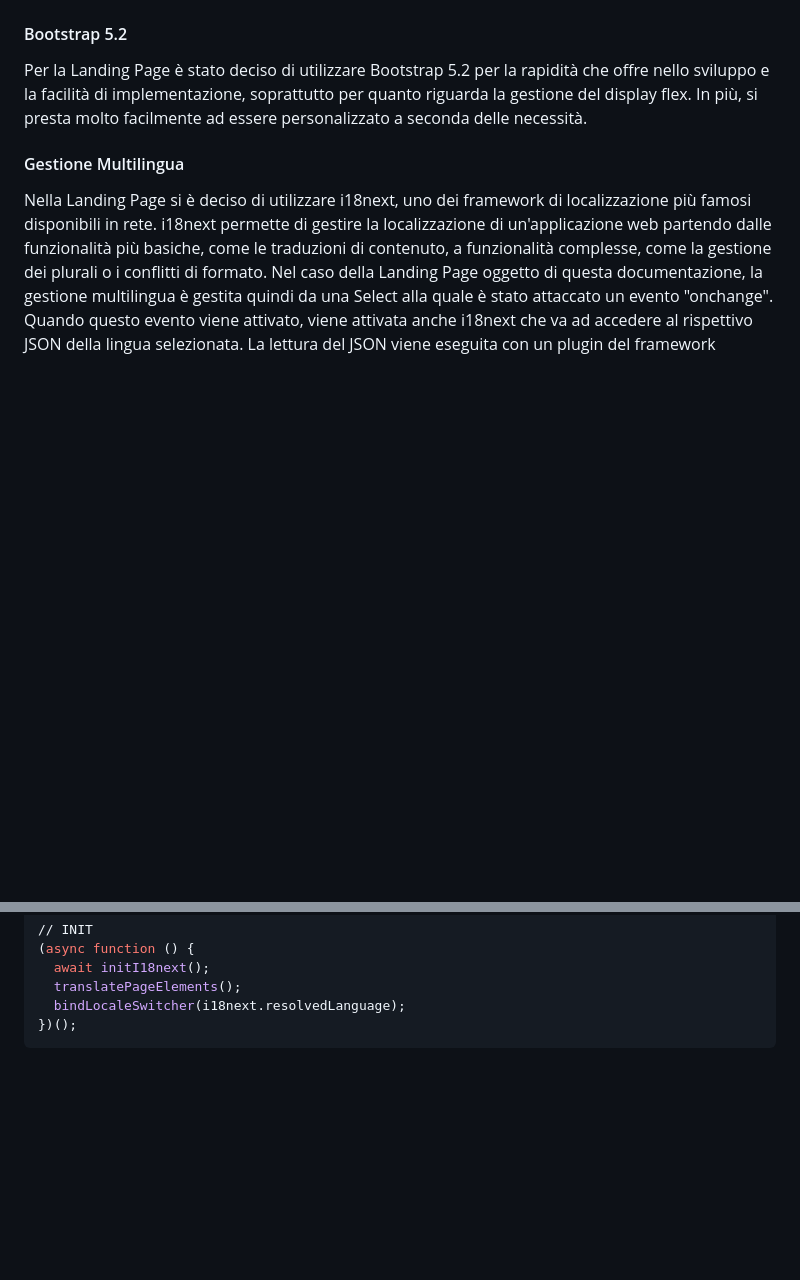
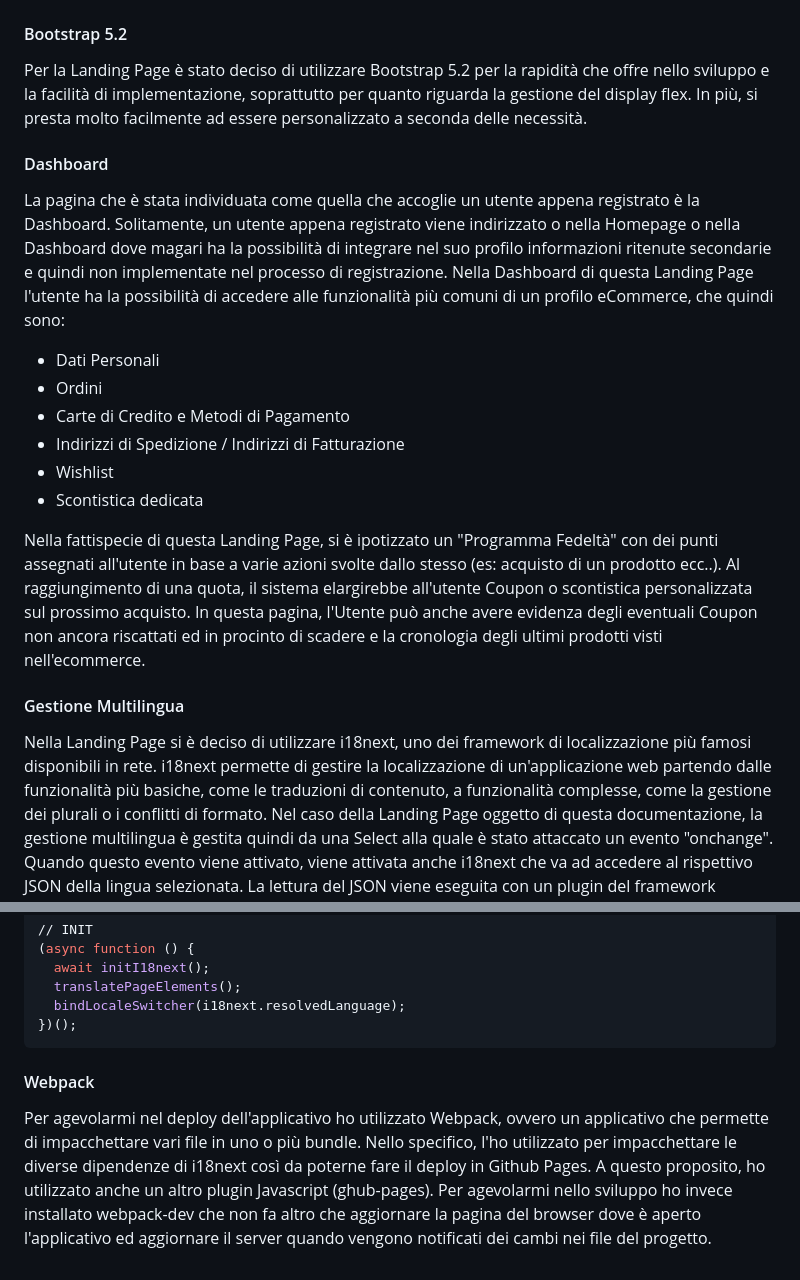
Before and after one commit to matberna/landingtest, a Markdown page: README.md, 2 parts joined by grey strips. GitHub-like rendering; blank space fills up the shorter version.

````diff
--- a/README.md
+++ b/README.md
@@ -22,6 +22,20 @@ Le uniche pagine visitabili sono la Homepage e la Dashboard, ovvero la pagina di
 #### Bootstrap 5.2
 Per la Landing Page è stato deciso di utilizzare Bootstrap 5.2 per la rapidità che offre nello sviluppo e la facilità di implementazione, soprattutto per quanto riguarda la gestione del display flex.
 In più, si presta molto facilmente ad essere personalizzato a seconda delle necessità.
+
+#### Dashboard
+La pagina che è stata individuata come quella che accoglie un utente appena registrato è la Dashboard. Solitamente, un utente appena registrato viene indirizzato o nella Homepage o nella Dashboard dove magari ha la possibilità di integrare nel suo profilo informazioni ritenute secondarie e quindi non implementate nel processo di registrazione.
+Nella Dashboard di questa Landing Page l'utente ha la possibilità di accedere alle funzionalità più comuni di un profilo eCommerce, che quindi sono:
+
+- Dati Personali
+- Ordini
+- Carte di Credito e Metodi di Pagamento
+- Indirizzi di Spedizione / Indirizzi di Fatturazione
+- Wishlist
+- Scontistica dedicata
+
+Nella fattispecie di questa Landing Page, si è ipotizzato un "Programma Fedeltà" con dei punti assegnati all'utente in base a varie azioni svolte dallo stesso (es: acquisto di un prodotto ecc..). Al raggiungimento di una quota, il sistema elargirebbe all'utente Coupon o scontistica personalizzata sul prossimo acquisto.
+In questa pagina, l'Utente può anche avere evidenza degli eventuali Coupon non ancora riscattati ed in procinto di scadere e la cronologia degli ultimi prodotti visti nell'ecommerce.
 
 #### Gestione Multilingua
 Nella Landing Page si è deciso di utilizzare i18next, uno dei framework di localizzazione più famosi disponibili in rete.
@@ -96,3 +110,7 @@ function dir(locale) {
   bindLocaleSwitcher(i18next.resolvedLanguage);
 })();
 ```
+
+#### Webpack
+Per agevolarmi nel deploy dell'applicativo ho utilizzato Webpack, ovvero un applicativo che permette di impacchettare vari file in uno o più bundle. Nello specifico, l'ho utilizzato per impacchettare le diverse dipendenze di i18next così da poterne fare il deploy in Github Pages. A questo proposito, ho utilizzato anche un altro plugin Javascript (ghub-pages).
+Per agevolarmi nello sviluppo ho invece installato webpack-dev che non fa altro che aggiornare la pagina del browser dove è aperto l'applicativo ed aggiornare il server quando vengono notificati dei cambi nei file del progetto.
````
Also changed, not shown: other parts of README.md (+1 -1 lines).
